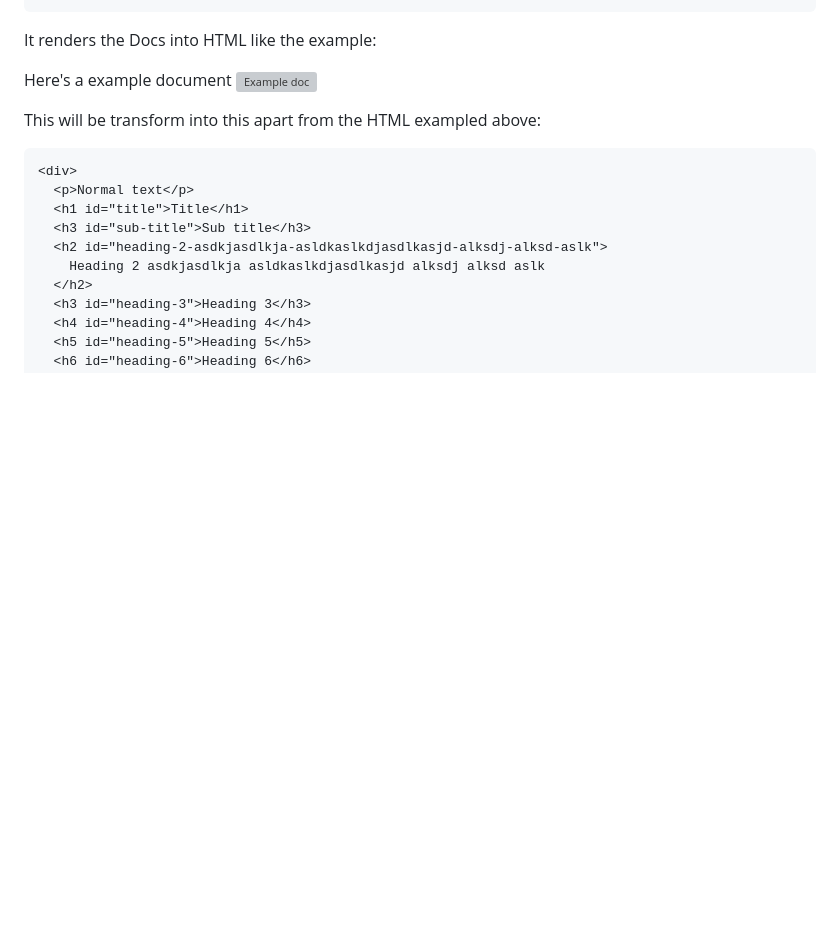
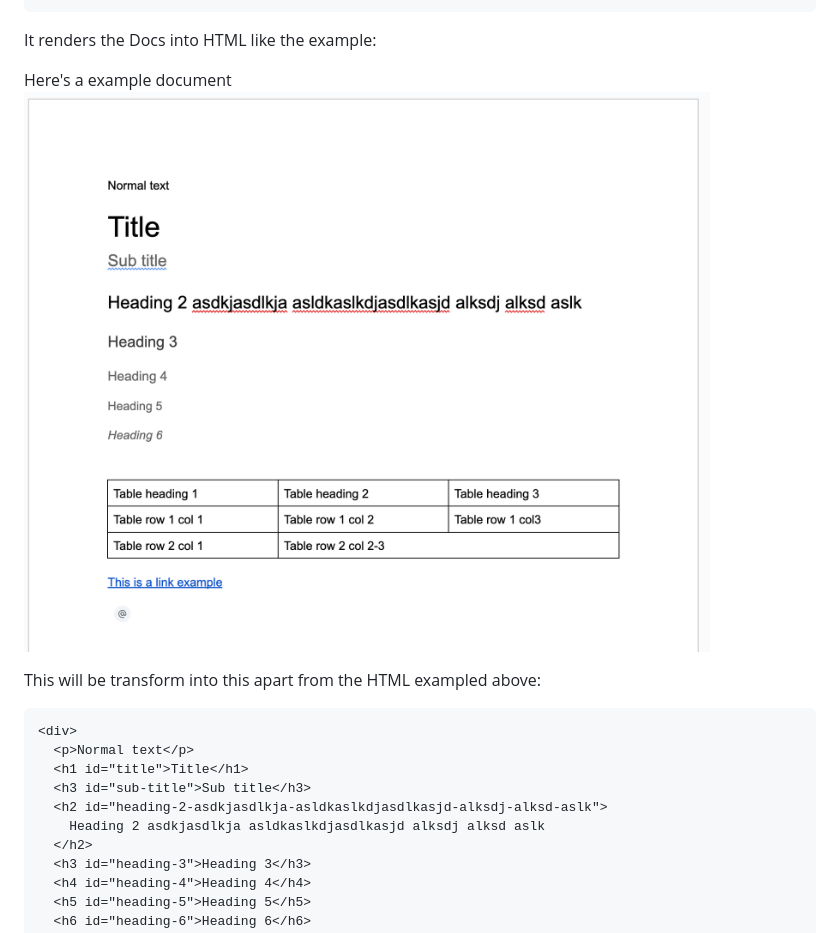
Before and after one commit to hlxsites/henkel-raqn-guide, a Markdown page: docs/readme.md, the part around the change. Rendered like a GitHub page; blank space fills up the shorter version; grey boxes are pictures that could not be loaded.

Commit message:
Documentation and resoning

```diff
--- a/docs/readme.md
+++ b/docs/readme.md
@@ -61,7 +61,7 @@ A simple doc file with a Example text will be rendered into something like
 It renders the Docs into HTML like the example:
 
 Here's a example document
-![Example doc](docs/assets/doc-example.png)
+![Example doc](assets/doc-example.png)
 
 This will be transform into this apart from the HTML exampled above:
 
```
